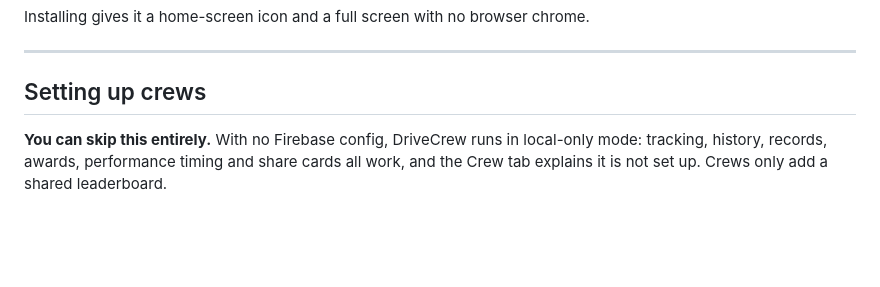
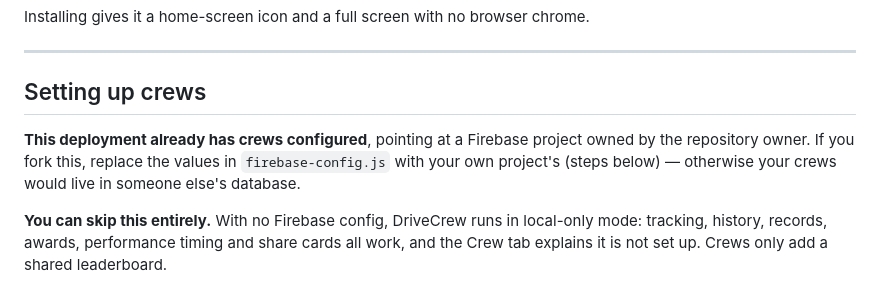
Before and after one commit to neelyp/drivecrew, a Markdown page: README.md, the part around the change. Rendered like a GitHub page; blank space fills up the shorter version.

Commit message:
README: note that this deployment points at a configured Firebase project

```diff
--- a/README.md
+++ b/README.md
@@ -114,6 +114,11 @@ Installing gives it a home-screen icon and a full screen with no browser chrome.
 ---
 
 ## Setting up crews
+
+**This deployment already has crews configured**, pointing at a Firebase project
+owned by the repository owner. If you fork this, replace the values in
+`firebase-config.js` with your own project's (steps below) — otherwise your
+crews would live in someone else's database.
 
 **You can skip this entirely.** With no Firebase config, DriveCrew runs in
 local-only mode: tracking, history, records, awards, performance timing and
```
